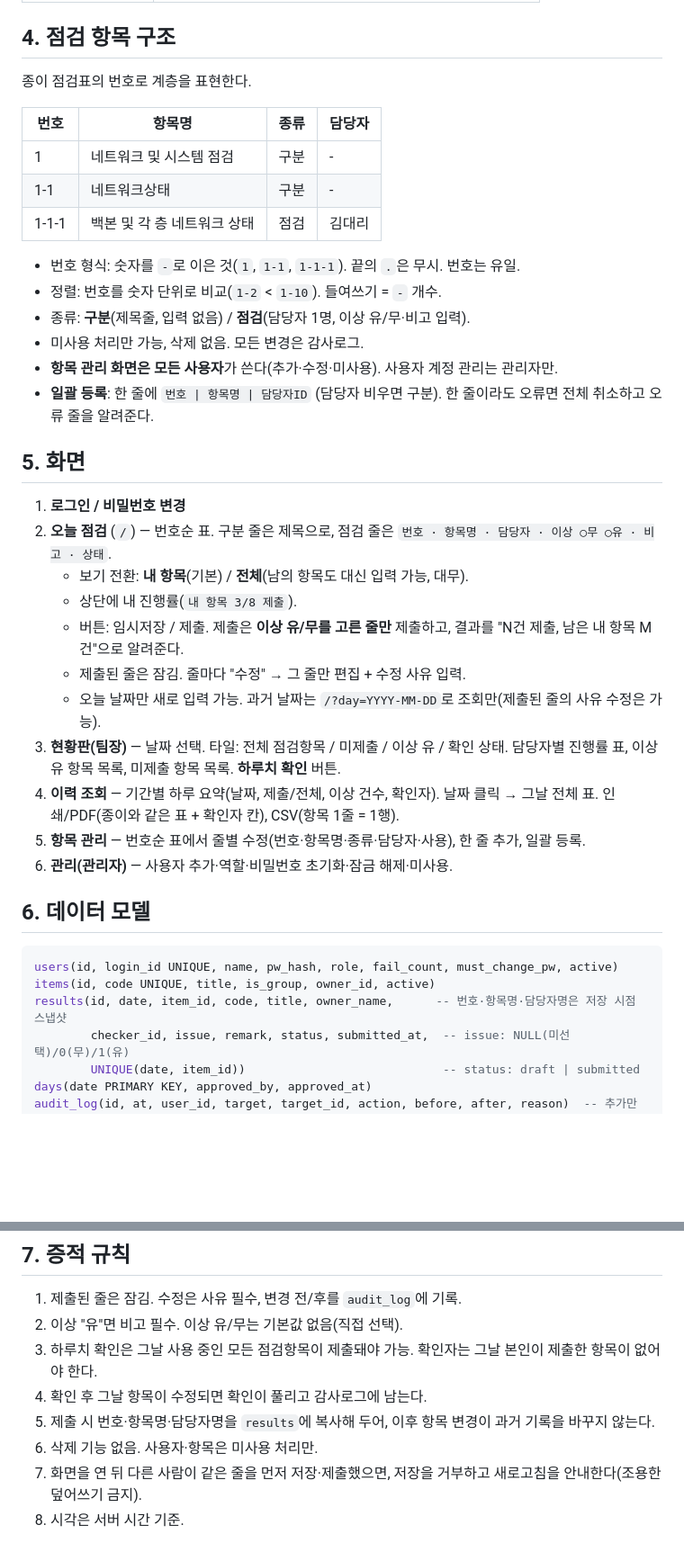
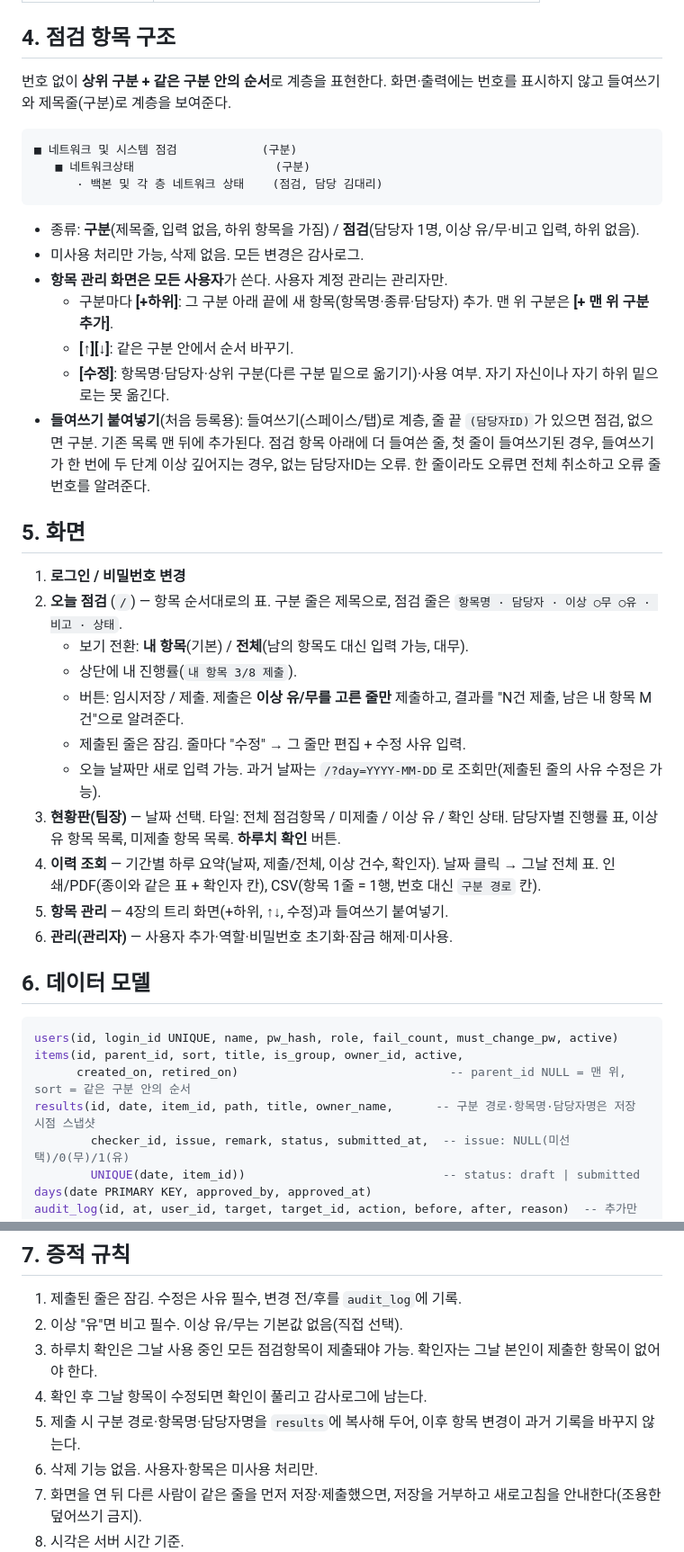
Before and after one commit to ywf2661/checklist, a Markdown page: docs/specs/2026-09-23-daily-check-design.md, 2 parts joined by grey strips. Shown at 90% size. GitHub-like rendering; blank space fills up the shorter version.

Commit message:
docs: 설계서 v3 — 번호 없는 트리(+하위, ↑↓, 들여쓰기 붙여넣기)
Co-Authored-By: Claude Opus 5.5 <noreply@anthropic.com>

````diff
--- a/docs/specs/2026-09-23-daily-check-design.md
+++ b/docs/specs/2026-09-23-daily-check-design.md
@@ -36,26 +36,30 @@ IT 부서원이 매일 아침 담당 항목을 점검할 때 쓰는 종이 체
 
 ## 4. 점검 항목 구조
 
-종이 점검표의 번호로 계층을 표현한다.
+번호 없이 **상위 구분 + 같은 구분 안의 순서**로 계층을 표현한다. 화면·출력에는 번호를 표시하지 않고
+들여쓰기와 제목줄(구분)로 계층을 보여준다.
 
-| 번호 | 항목명 | 종류 | 담당자 |
-|---|---|---|---|
-| 1 | 네트워크 및 시스템 점검 | 구분 | - |
-| 1-1 | 네트워크상태 | 구분 | - |
-| 1-1-1 | 백본 및 각 층 네트워크 상태 | 점검 | 김대리 |
+```
+■ 네트워크 및 시스템 점검            (구분)
+   ■ 네트워크상태                    (구분)
+      · 백본 및 각 층 네트워크 상태    (점검, 담당 김대리)
+```
 
-- 번호 형식: 숫자를 `-`로 이은 것(`1`, `1-1`, `1-1-1`). 끝의 `.`은 무시. 번호는 유일.
-- 정렬: 번호를 숫자 단위로 비교(`1-2` < `1-10`). 들여쓰기 = `-` 개수.
-- 종류: **구분**(제목줄, 입력 없음) / **점검**(담당자 1명, 이상 유/무·비고 입력).
+- 종류: **구분**(제목줄, 입력 없음, 하위 항목을 가짐) / **점검**(담당자 1명, 이상 유/무·비고 입력, 하위 없음).
 - 미사용 처리만 가능, 삭제 없음. 모든 변경은 감사로그.
-- **항목 관리 화면은 모든 사용자**가 쓴다(추가·수정·미사용). 사용자 계정 관리는 관리자만.
-- **일괄 등록**: 한 줄에 `번호 | 항목명 | 담당자ID` (담당자 비우면 구분). 한 줄이라도 오류면 전체 취소하고 오류 줄을 알려준다.
+- **항목 관리 화면은 모든 사용자**가 쓴다. 사용자 계정 관리는 관리자만.
+  - 구분마다 **[+하위]**: 그 구분 아래 끝에 새 항목(항목명·종류·담당자) 추가. 맨 위 구분은 **[+ 맨 위 구분 추가]**.
+  - **[↑][↓]**: 같은 구분 안에서 순서 바꾸기.
+  - **[수정]**: 항목명·담당자·상위 구분(다른 구분 밑으로 옮기기)·사용 여부. 자기 자신이나 자기 하위 밑으로는 못 옮긴다.
+- **들여쓰기 붙여넣기**(처음 등록용): 들여쓰기(스페이스/탭)로 계층, 줄 끝 `(담당자ID)`가 있으면 점검, 없으면 구분.
+  기존 목록 맨 뒤에 추가된다. 점검 항목 아래에 더 들여쓴 줄, 첫 줄이 들여쓰기된 경우, 들여쓰기가 한 번에 두 단계 이상
+  깊어지는 경우, 없는 담당자ID는 오류. 한 줄이라도 오류면 전체 취소하고 오류 줄 번호를 알려준다.
 
 ## 5. 화면
 
 1. **로그인 / 비밀번호 변경**
-2. **오늘 점검** (`/`) — 번호순 표. 구분 줄은 제목으로, 점검 줄은
-   `번호 · 항목명 · 담당자 · 이상 ○무 ○유 · 비고 · 상태`.
+2. **오늘 점검** (`/`) — 항목 순서대로의 표. 구분 줄은 제목으로, 점검 줄은
+   `항목명 · 담당자 · 이상 ○무 ○유 · 비고 · 상태`.
    - 보기 전환: **내 항목**(기본) / **전체**(남의 항목도 대신 입력 가능, 대무).
    - 상단에 내 진행률(`내 항목 3/8 제출`).
    - 버튼: 임시저장 / 제출. 제출은 **이상 유/무를 고른 줄만** 제출하고, 결과를 "N건 제출, 남은 내 항목 M건"으로 알려준다.
@@ -64,16 +68,17 @@ IT 부서원이 매일 아침 담당 항목을 점검할 때 쓰는 종이 체
 3. **현황판(팀장)** — 날짜 선택. 타일: 전체 점검항목 / 미제출 / 이상 유 / 확인 상태.
    담당자별 진행률 표, 이상 유 항목 목록, 미제출 항목 목록. **하루치 확인** 버튼.
 4. **이력 조회** — 기간별 하루 요약(날짜, 제출/전체, 이상 건수, 확인자). 날짜 클릭 → 그날 전체 표.
-   인쇄/PDF(종이와 같은 표 + 확인자 칸), CSV(항목 1줄 = 1행).
-5. **항목 관리** — 번호순 표에서 줄별 수정(번호·항목명·종류·담당자·사용), 한 줄 추가, 일괄 등록.
+   인쇄/PDF(종이와 같은 표 + 확인자 칸), CSV(항목 1줄 = 1행, 번호 대신 `구분 경로` 칸).
+5. **항목 관리** — 4장의 트리 화면(+하위, ↑↓, 수정)과 들여쓰기 붙여넣기.
 6. **관리(관리자)** — 사용자 추가·역할·비밀번호 초기화·잠금 해제·미사용.
 
 ## 6. 데이터 모델
 
 ```sql
 users(id, login_id UNIQUE, name, pw_hash, role, fail_count, must_change_pw, active)
-items(id, code UNIQUE, title, is_group, owner_id, active)
-results(id, date, item_id, code, title, owner_name,      -- 번호·항목명·담당자명은 저장 시점 스냅샷
+items(id, parent_id, sort, title, is_group, owner_id, active,
+      created_on, retired_on)                              -- parent_id NULL = 맨 위, sort = 같은 구분 안의 순서
+results(id, date, item_id, path, title, owner_name,      -- 구분 경로·항목명·담당자명은 저장 시점 스냅샷
         checker_id, issue, remark, status, submitted_at,  -- issue: NULL(미선택)/0(무)/1(유)
         UNIQUE(date, item_id))                            -- status: draft | submitted
 days(date PRIMARY KEY, approved_by, approved_at)
@@ -86,7 +91,7 @@ audit_log(id, at, user_id, target, target_id, action, before, after, reason)  --
 2. 이상 "유"면 비고 필수. 이상 유/무는 기본값 없음(직접 선택).
 3. 하루치 확인은 그날 사용 중인 모든 점검항목이 제출돼야 가능. 확인자는 그날 본인이 제출한 항목이 없어야 한다.
 4. 확인 후 그날 항목이 수정되면 확인이 풀리고 감사로그에 남는다.
-5. 제출 시 번호·항목명·담당자명을 `results`에 복사해 두어, 이후 항목 변경이 과거 기록을 바꾸지 않는다.
+5. 제출 시 구분 경로·항목명·담당자명을 `results`에 복사해 두어, 이후 항목 변경이 과거 기록을 바꾸지 않는다.
 6. 삭제 기능 없음. 사용자·항목은 미사용 처리만.
 7. 화면을 연 뒤 다른 사람이 같은 줄을 먼저 저장·제출했으면, 저장을 거부하고 새로고침을 안내한다(조용한 덮어쓰기 금지).
 8. 시각은 서버 시간 기준.
````
